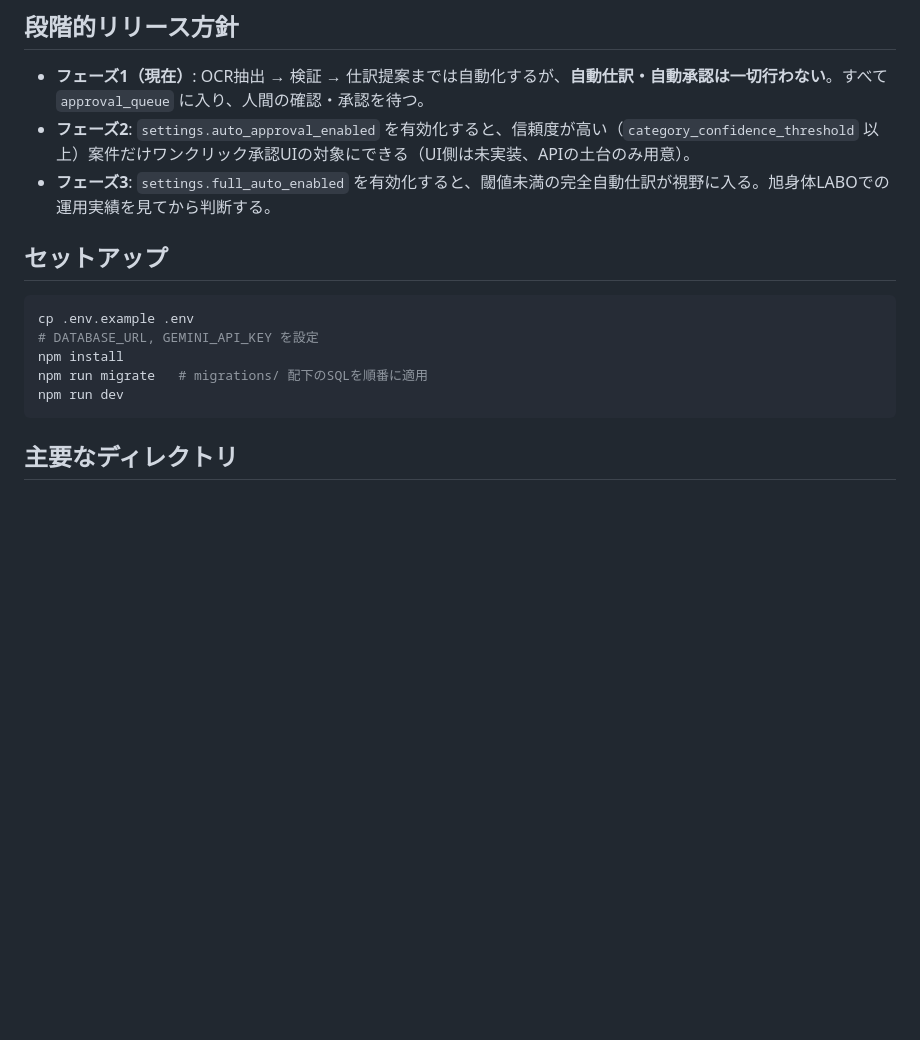
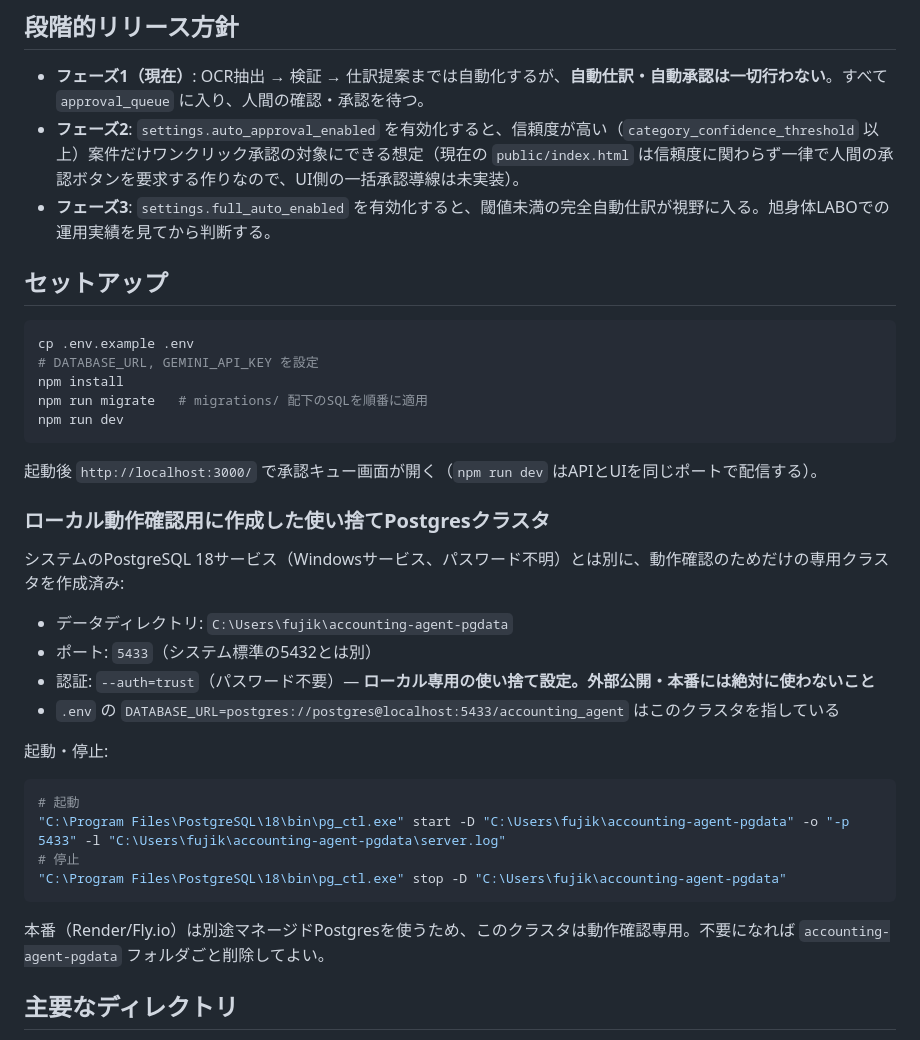
Before and after one commit to kanasi1119s-ops/accounting-agent, a Markdown page: README.md, the part around the change. GitHub-like rendering; blank space fills up the shorter version.

Commit message:
Document local dev Postgres cluster and UI entry point
Co-Authored-By: Claude Sonnet 5 <noreply@anthropic.com>

````diff
--- a/README.md
+++ b/README.md
@@ -7,7 +7,7 @@
 ## 段階的リリース方針
 
 - **フェーズ1（現在）**: OCR抽出 → 検証 → 仕訳提案までは自動化するが、**自動仕訳・自動承認は一切行わない**。すべて `approval_queue` に入り、人間の確認・承認を待つ。
-- **フェーズ2**: `settings.auto_approval_enabled` を有効化すると、信頼度が高い（`category_confidence_threshold` 以上）案件だけワンクリック承認UIの対象にできる（UI側は未実装、APIの土台のみ用意）。
+- **フェーズ2**: `settings.auto_approval_enabled` を有効化すると、信頼度が高い（`category_confidence_threshold` 以上）案件だけワンクリック承認の対象にできる想定（現在の `public/index.html` は信頼度に関わらず一律で人間の承認ボタンを要求する作りなので、UI側の一括承認導線は未実装）。
 - **フェーズ3**: `settings.full_auto_enabled` を有効化すると、閾値未満の完全自動仕訳が視野に入る。旭身体LABOでの運用実績を見てから判断する。
 
 ## セットアップ
@@ -19,6 +19,27 @@ npm install
 npm run migrate   # migrations/ 配下のSQLを順番に適用
 npm run dev
 ```
+
+起動後 `http://localhost:3000/` で承認キュー画面が開く（`npm run dev` はAPIとUIを同じポートで配信する）。
+
+### ローカル動作確認用に作成した使い捨てPostgresクラスタ
+
+システムのPostgreSQL 18サービス（Windowsサービス、パスワード不明）とは別に、動作確認のためだけの専用クラスタを作成済み:
+
+- データディレクトリ: `C:\Users\fujik\accounting-agent-pgdata`
+- ポート: `5433`（システム標準の5432とは別）
+- 認証: `--auth=trust`（パスワード不要）— **ローカル専用の使い捨て設定。外部公開・本番には絶対に使わないこと**
+- `.env` の `DATABASE_URL=postgres://postgres@localhost:5433/accounting_agent` はこのクラスタを指している
+
+起動・停止:
+```bash
+# 起動
+"C:\Program Files\PostgreSQL\18\bin\pg_ctl.exe" start -D "C:\Users\fujik\accounting-agent-pgdata" -o "-p 5433" -l "C:\Users\fujik\accounting-agent-pgdata\server.log"
+# 停止
+"C:\Program Files\PostgreSQL\18\bin\pg_ctl.exe" stop -D "C:\Users\fujik\accounting-agent-pgdata"
+```
+
+本番（Render/Fly.io）は別途マネージドPostgresを使うため、このクラスタは動作確認専用。不要になれば `accounting-agent-pgdata` フォルダごと削除してよい。
 
 ## 主要なディレクトリ
 
````
